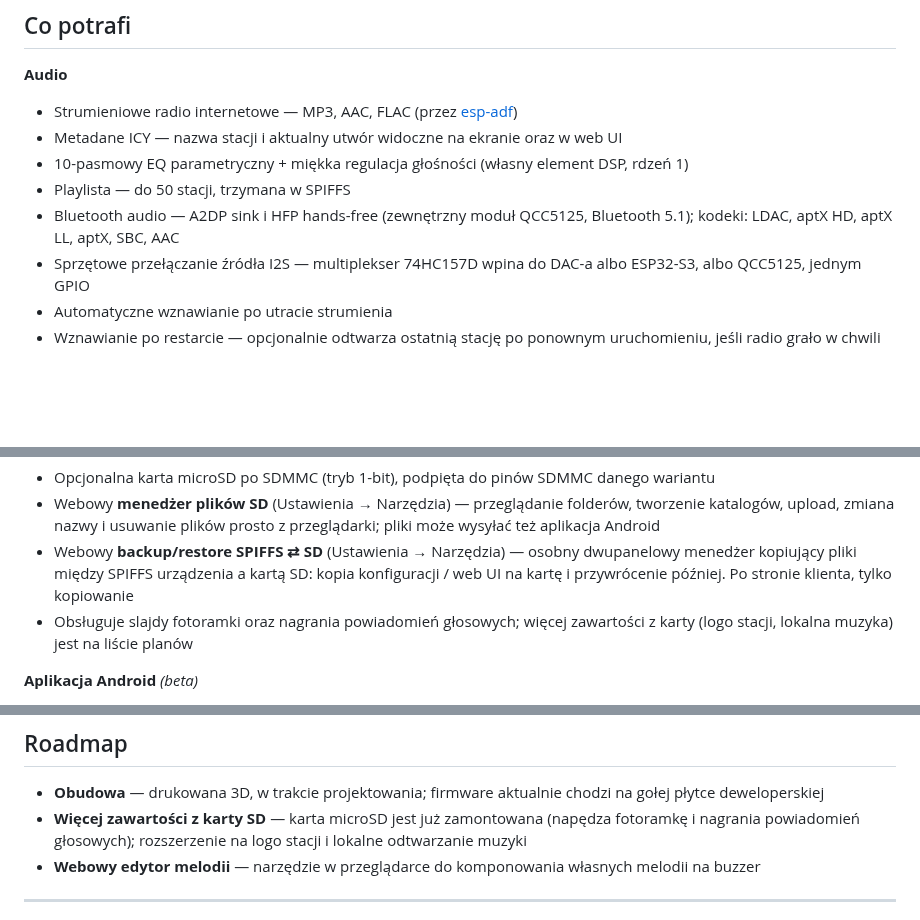
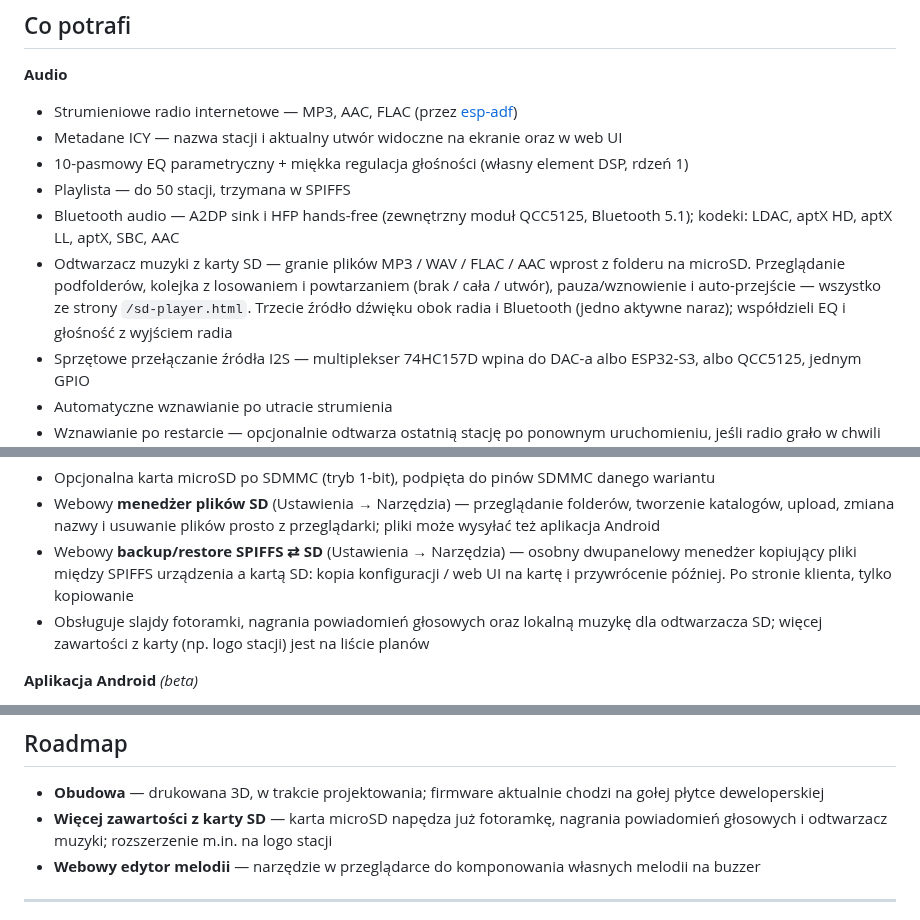
Before and after one commit to marcinozog/AtlasCube, a Markdown page: README.pl.md, 3 parts joined by grey strips. Drawn GitHub-style; blank space fills up the shorter version.

Commit message:
docs(readme): document the SD music player

```diff
--- a/README.pl.md
+++ b/README.pl.md
@@ -109,6 +109,7 @@ Hobbystyczne radio internetowe i inteligentny zegar na uniwersalnej płytce (tym
 - 10-pasmowy EQ parametryczny + miękka regulacja głośności (własny element DSP, rdzeń 1)
 - Playlista — do 50 stacji, trzymana w SPIFFS
 - Bluetooth audio — A2DP sink i HFP hands-free (zewnętrzny moduł QCC5125, Bluetooth 5.1); kodeki: LDAC, aptX HD, aptX LL, aptX, SBC, AAC
+- Odtwarzacz muzyki z karty SD — granie plików MP3 / WAV / FLAC / AAC wprost z folderu na microSD. Przeglądanie podfolderów, kolejka z losowaniem i powtarzaniem (brak / cała / utwór), pauza/wznowienie i auto-przejście — wszystko ze strony `/sd-player.html`. Trzecie źródło dźwięku obok radia i Bluetooth (jedno aktywne naraz); współdzieli EQ i głośność z wyjściem radia
 - Sprzętowe przełączanie źródła I2S — multiplekser 74HC157D wpina do DAC-a albo ESP32-S3, albo QCC5125, jednym GPIO
 - Automatyczne wznawianie po utracie strumienia
 - Wznawianie po restarcie — opcjonalnie odtwarza ostatnią stację po ponownym uruchomieniu, jeśli radio grało w chwili wyłączenia (opcja włączana w ustawieniach przez Web UI)
@@ -161,7 +162,7 @@ Hobbystyczne radio internetowe i inteligentny zegar na uniwersalnej płytce (tym
 - Opcjonalna karta microSD po SDMMC (tryb 1-bit), podpięta do pinów SDMMC danego wariantu
 - Webowy **menedżer plików SD** (Ustawienia → Narzędzia) — przeglądanie folderów, tworzenie katalogów, upload, zmiana nazwy i usuwanie plików prosto z przeglądarki; pliki może wysyłać też aplikacja Android
 - Webowy **backup/restore SPIFFS ⇄ SD** (Ustawienia → Narzędzia) — osobny dwupanelowy menedżer kopiujący pliki między SPIFFS urządzenia a kartą SD: kopia konfiguracji / web UI na kartę i przywrócenie później. Po stronie klienta, tylko kopiowanie
-- Obsługuje slajdy fotoramki oraz nagrania powiadomień głosowych; więcej zawartości z karty (logo stacji, lokalna muzyka) jest na liście planów
+- Obsługuje slajdy fotoramki, nagrania powiadomień głosowych oraz lokalną muzykę dla odtwarzacza SD; więcej zawartości z karty (np. logo stacji) jest na liście planów
 
 **Aplikacja Android** *(beta)*
 - Pilot do odtwarzania, zmiany stacji i głośności
@@ -546,7 +548,7 @@ Notatki architektury i decyzji projektowych w [`docs/`](docs/):
 ## Roadmap
 
 - **Obudowa** — drukowana 3D, w trakcie projektowania; firmware aktualnie chodzi na gołej płytce deweloperskiej
-- **Więcej zawartości z karty SD** — karta microSD jest już zamontowana (napędza fotoramkę i nagrania powiadomień głosowych); rozszerzenie na logo stacji i lokalne odtwarzanie muzyki
+- **Więcej zawartości z karty SD** — karta microSD napędza już fotoramkę, nagrania powiadomień głosowych i odtwarzacz muzyki; rozszerzenie m.in. na logo stacji
 - **Webowy edytor melodii** — narzędzie w przeglądarce do komponowania własnych melodii na buzzer
 
 ---
```
Also changed, not shown: other parts of README.pl.md (+1 -0 lines), README.md (+4 -2 lines).
